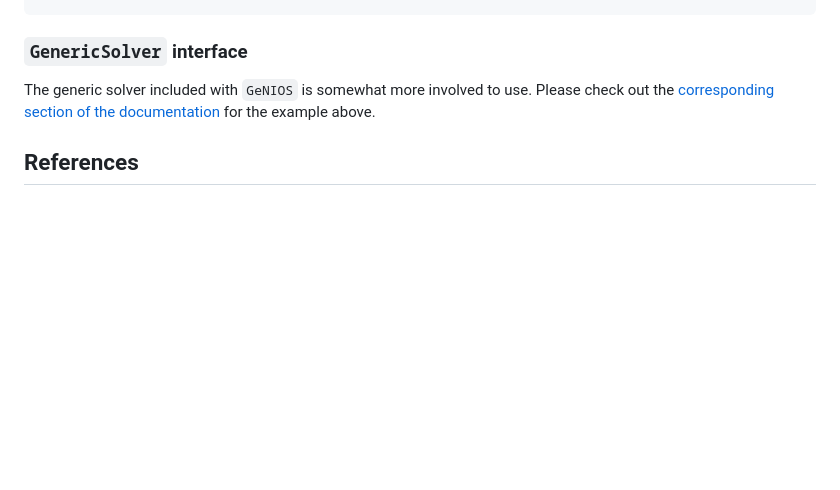
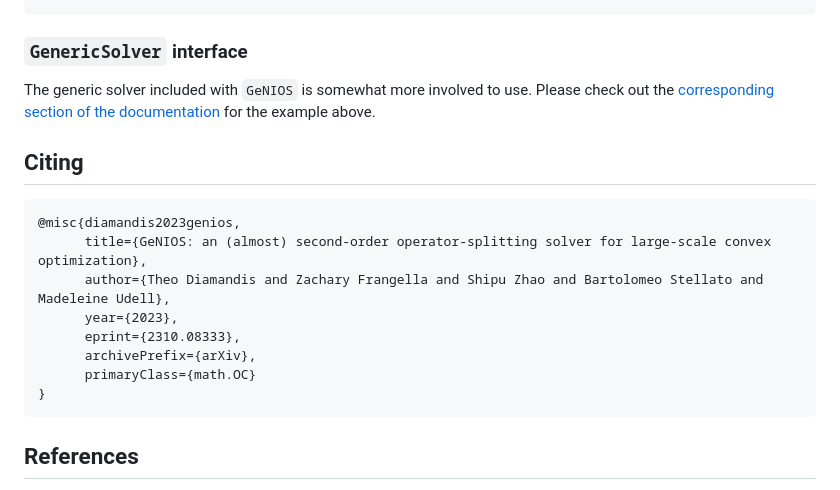
Before and after one commit to tjdiamandis/GeNIOS.jl, a Markdown page: README.md, the part around the change. Rendered like a GitHub page; blank space fills up the shorter version.

````diff
--- a/README.md
+++ b/README.md
@@ -117,5 +117,17 @@ The generic solver included with `GeNIOS` is somewhat more involved to use.
 Please check out the [corresponding section of the documentation](https://tjdiamandis.github.io/GeNIOS.jl/dev/examples/lasso/#Generic-interface)
 for the example above.
 
+## Citing
+```
+@misc{diamandis2023genios,
+      title={GeNIOS: an (almost) second-order operator-splitting solver for large-scale convex optimization},
+      author={Theo Diamandis and Zachary Frangella and Shipu Zhao and Bartolomeo Stellato and Madeleine Udell},
+      year={2023},
+      eprint={2310.08333},
+      archivePrefix={arXiv},
+      primaryClass={math.OC}
+}
+```
+
 ## References
 - Frangella, Z., Zhao, S., Diamandis, T., Stellato, B., & Udell, M. (2023). On the (linear) convergence of Generalized Newton Inexact ADMM. arXiv preprint arXiv:2302.03863.
````
